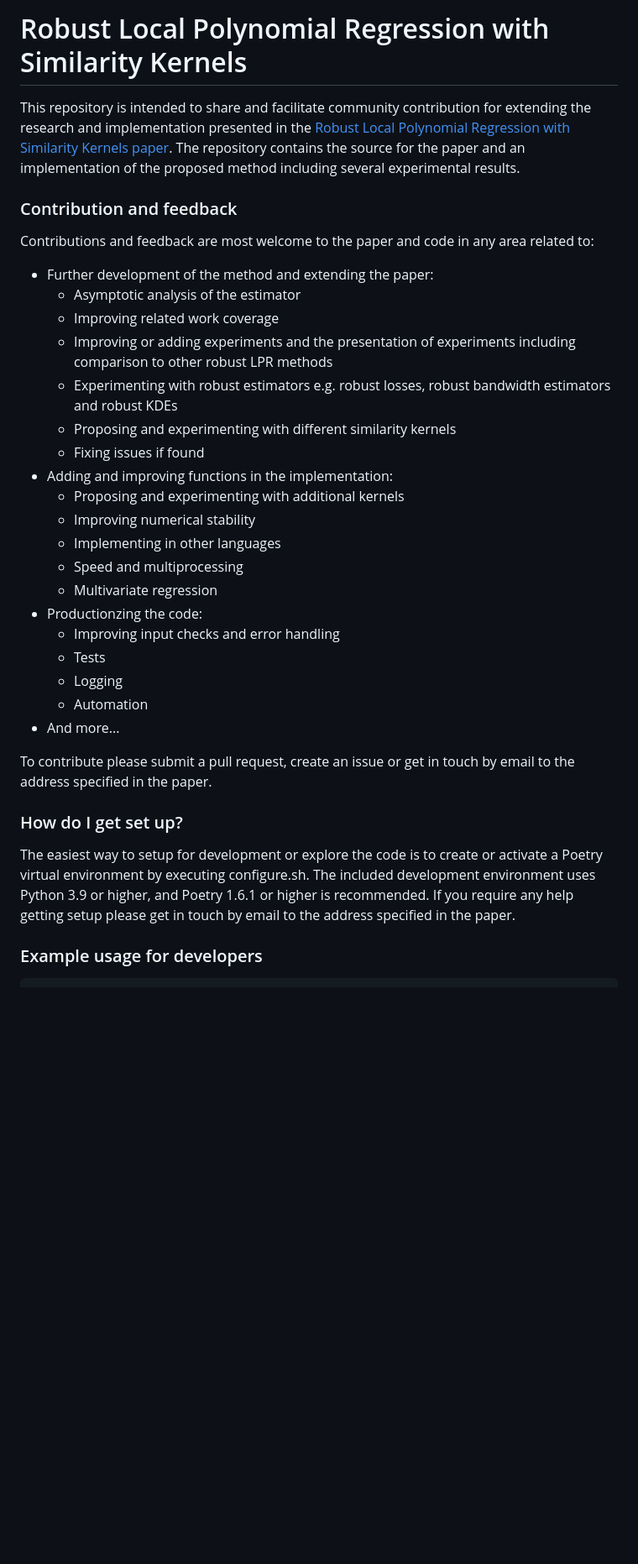
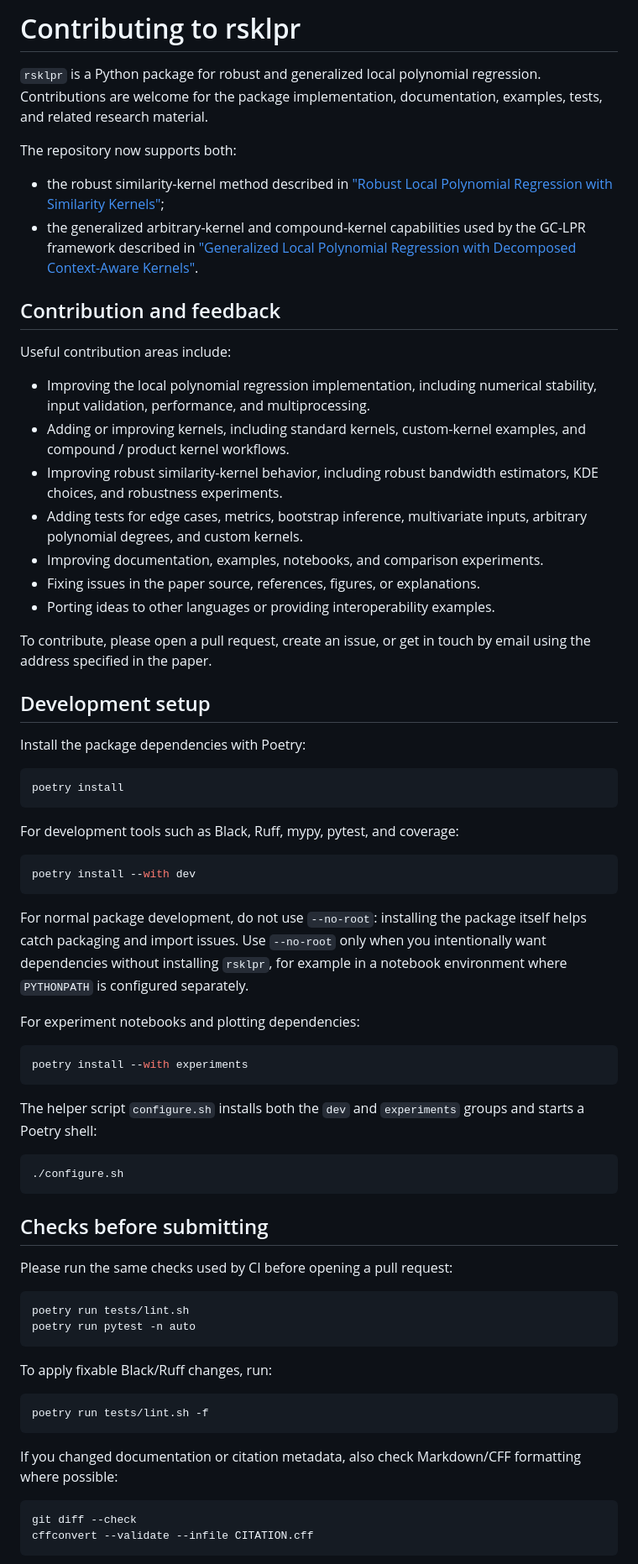
Before and after one commit to yaniv-shulman/rsklpr, a Markdown page: CONTRIBUTING.md, the part around one of its changes. Shown at 84% size. GitHub-like rendering; blank space fills up the shorter version.

Commit message:
Updated CONTRIBUTING.md and added a SECURITY.md policy.

````diff
--- a/CONTRIBUTING.md
+++ b/CONTRIBUTING.md
@@ -1,39 +1,73 @@
-# Robust Local Polynomial Regression with Similarity Kernels #
+# Contributing to rsklpr #
 
-This repository is intended to share and facilitate community contribution for extending the research and implementation
-presented in the [Robust Local Polynomial Regression with Similarity Kernels paper](https://arxiv.org/abs/2501.10729).
-The repository contains the source for the paper and an implementation of the proposed method including several
-experimental results.
+`rsklpr` is a Python package for robust and generalized local polynomial regression. Contributions are welcome for the package implementation, documentation, examples, tests, and related research material.
 
-### Contribution and feedback ###
+The repository now supports both:
 
-Contributions and feedback are most welcome to the paper and code in any area related to:
-- Further development of the method and extending the paper:
-  - Asymptotic analysis of the estimator
-  - Improving related work coverage
-  - Improving or adding experiments and the presentation of experiments including comparison to other robust LPR methods
-  - Experimenting with robust estimators e.g. robust losses, robust bandwidth estimators and robust KDEs
-  - Proposing and experimenting with different similarity kernels
-  - Fixing issues if found
-- Adding and improving functions in the implementation:
-  - Proposing and experimenting with additional kernels
-  - Improving numerical stability
-  - Implementing in other languages
-  - Speed and multiprocessing
-  - Multivariate regression
-- Productionzing the code:
-  - Improving input checks and error handling
-  - Tests
-  - Logging
-  - Automation
-- And more...
+- the robust similarity-kernel method described in ["Robust Local Polynomial Regression with Similarity Kernels"](https://arxiv.org/abs/2501.10729);
+- the generalized arbitrary-kernel and compound-kernel capabilities used by the GC-LPR framework described in ["Generalized Local Polynomial Regression with Decomposed Context-Aware Kernels"](https://arxiv.org/abs/2604.25237).
 
-To contribute please submit a pull request, create an issue or get in touch by email to the address specified in the
-paper.
+## Contribution and feedback ##
 
-### How do I get set up? ###
-The easiest way to setup for development or explore the code is to create or activate a Poetry virtual environment by
-executing configure.sh. The included development environment uses Python 3.9 or higher, and Poetry 1.6.1 or higher is recommended.
-If you require any help getting setup please get in touch by email to the address specified in the paper.
+Useful contribution areas include:
 
-### Example usage for developers ###
+- Improving the local polynomial regression implementation, including numerical stability, input validation, performance, and multiprocessing.
+- Adding or improving kernels, including standard kernels, custom-kernel examples, and compound / product kernel workflows.
+- Improving robust similarity-kernel behavior, including robust bandwidth estimators, KDE choices, and robustness experiments.
+- Adding tests for edge cases, metrics, bootstrap inference, multivariate inputs, arbitrary polynomial degrees, and custom kernels.
+- Improving documentation, examples, notebooks, and comparison experiments.
+- Fixing issues in the paper source, references, figures, or explanations.
+- Porting ideas to other languages or providing interoperability examples.
+
+To contribute, please open a pull request, create an issue, or get in touch by email using the address specified in the paper.
+
+## Development setup ##
+
+Install the package dependencies with Poetry:
+
+```bash
+poetry install
+```
+
+For development tools such as Black, Ruff, mypy, pytest, and coverage:
+
+```bash
+poetry install --with dev
+```
+
+For normal package development, do not use `--no-root`: installing the package itself helps catch packaging and import issues. Use `--no-root` only when you intentionally want dependencies without installing `rsklpr`, for example in a notebook environment where `PYTHONPATH` is configured separately.
+
+For experiment notebooks and plotting dependencies:
+
+```bash
+poetry install --with experiments
+```
+
+The helper script `configure.sh` installs both the `dev` and `experiments` groups and starts a Poetry shell:
+
+```bash
+./configure.sh
+```
+
+## Checks before submitting ##
+
+Please run the same checks used by CI before opening a pull request:
+
+```bash
+poetry run tests/lint.sh
+poetry run pytest -n auto
+```
+
+To apply fixable Black/Ruff changes, run:
+
+```bash
+poetry run tests/lint.sh -f
+```
+
+If you changed documentation or citation metadata, also check Markdown/CFF formatting where possible:
+
+```bash
+git diff --check
+cffconvert --validate --infile CITATION.cff
+```
+
````
Also changed, not shown: other parts of CONTRIBUTING.md (+18 -99 lines), SECURITY.md (added, +22 -0 lines).
